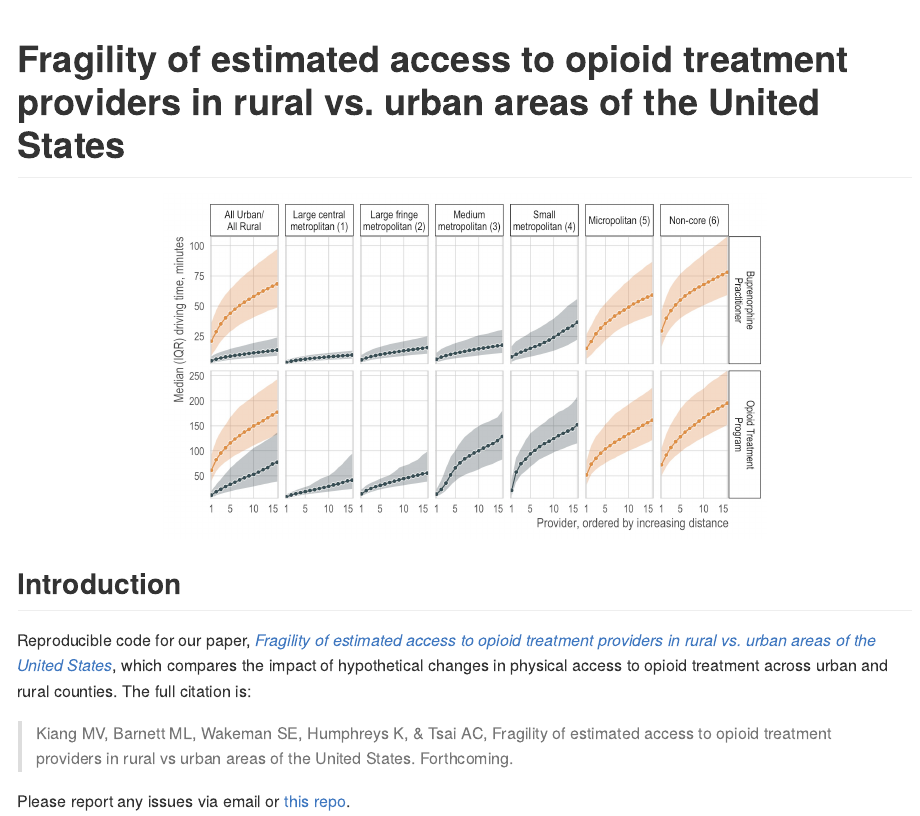
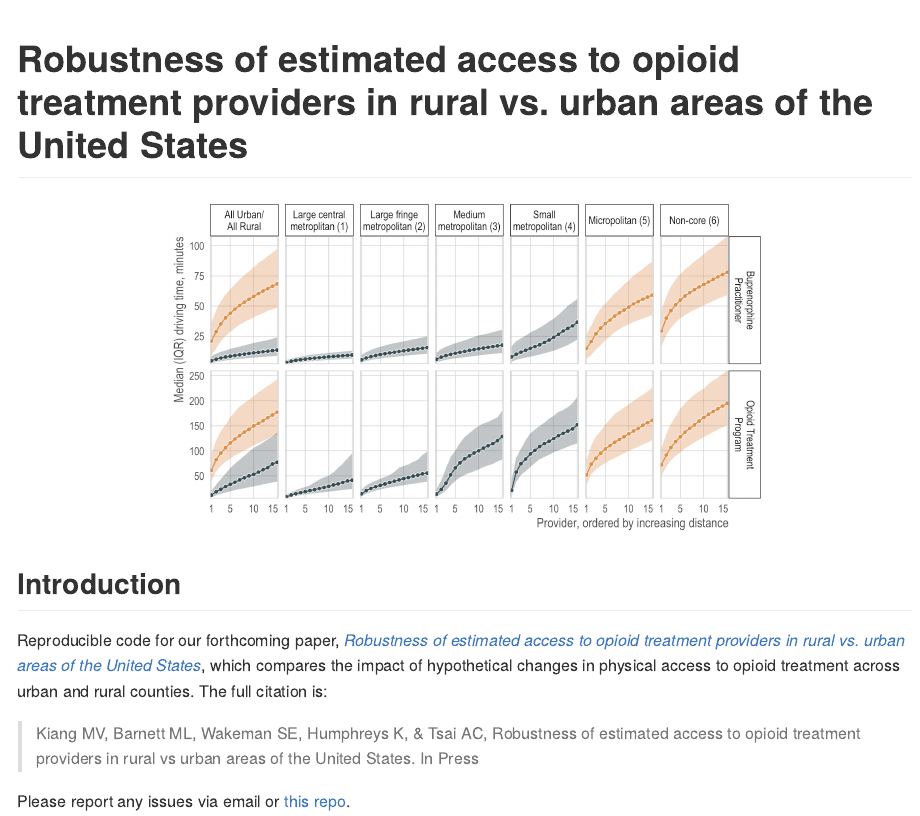
Before and after one commit to mkiang/opioid_treatment_distance, an R Markdown document (README.Rmd): the page in a window 1100 px wide, from its top. The pictures show the output file README.md that the author committed with the source, drawn offline in the style of GitHub.

Commit message:
Update with in press stuff — still need to add official citation when publication is released

````diff
--- a/README.Rmd
+++ b/README.Rmd
@@ -11,7 +11,7 @@ knitr::opts_chunk$set(
 )
 ```
 
-# Fragility of estimated access to opioid treatment providers in rural vs. urban areas of the United States
+# Robustness of estimated access to opioid treatment providers in rural vs. urban areas of the United States
 
 <p align = "center">
 ```{r echo=FALSE, out.width = "600px", fig.align='center'}
@@ -21,9 +21,9 @@ knitr::include_graphics("./output/figure1.jpg")
 
 ## Introduction
 
-Reproducible code for our paper, *[Fragility of estimated access to opioid treatment providers in rural vs. urban areas of the United States](TODO)*, which compares the impact of hypothetical changes in physical access to opioid treatment across urban and rural counties. The full citation is:
+Reproducible code for our forthcoming paper, *[Robustness of estimated access to opioid treatment providers in rural vs. urban areas of the United States](TKTK)*, which compares the impact of hypothetical changes in physical access to opioid treatment across urban and rural counties. The full citation is:
 
-> Kiang MV, Barnett ML, Wakeman SE, Humphreys K, & Tsai AC, Fragility of estimated access to opioid treatment providers in rural vs urban areas of the United States. Forthcoming.
+> Kiang MV, Barnett ML, Wakeman SE, Humphreys K, & Tsai AC, Robustness of estimated access to opioid treatment providers in rural vs urban areas of the United States. In Press
 
 Please report any issues via email or [this repo](https://github.com/mkiang/opioid_treatment_distance/issues).
 
````
Also changed, not shown: README.md, 1 other file.
